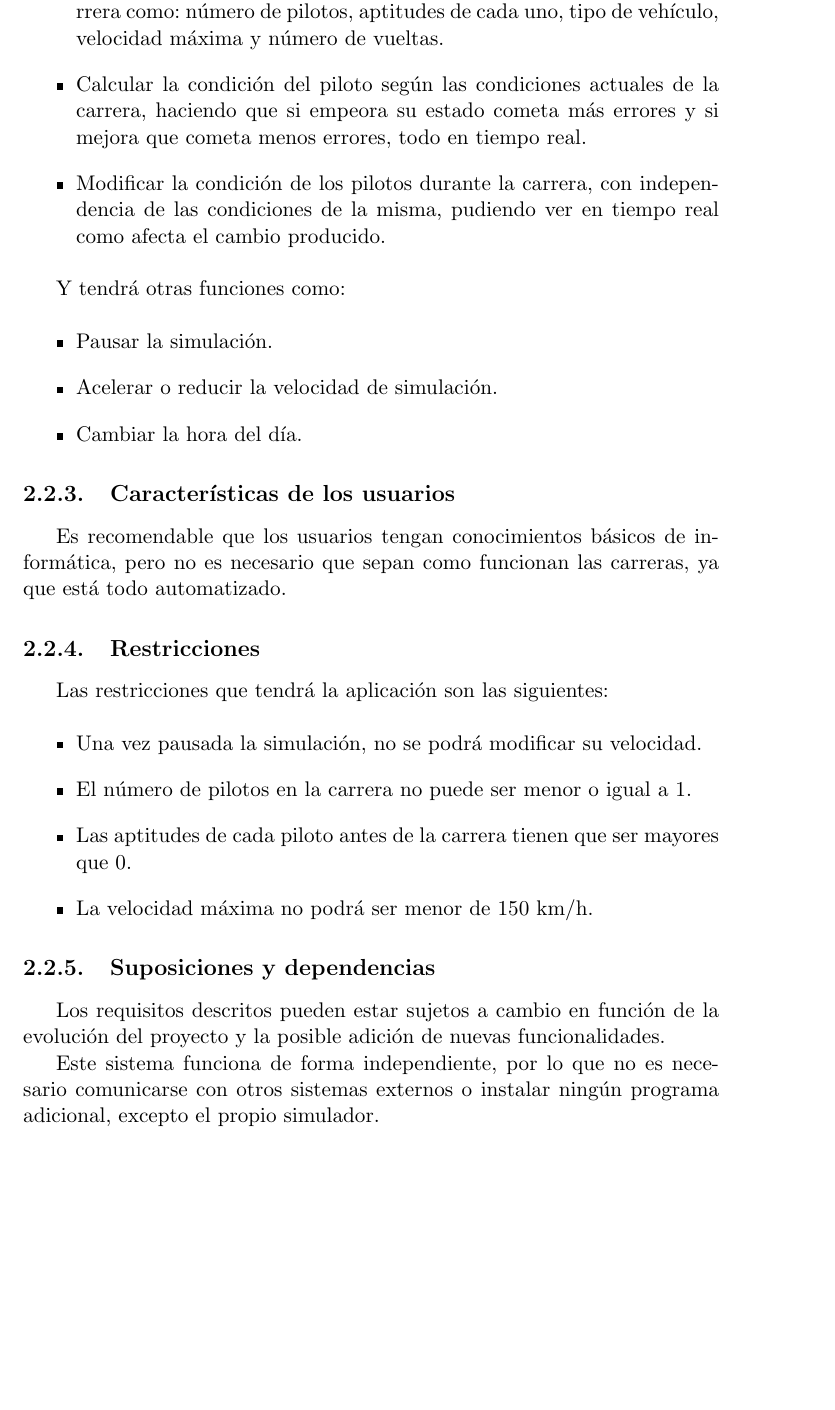
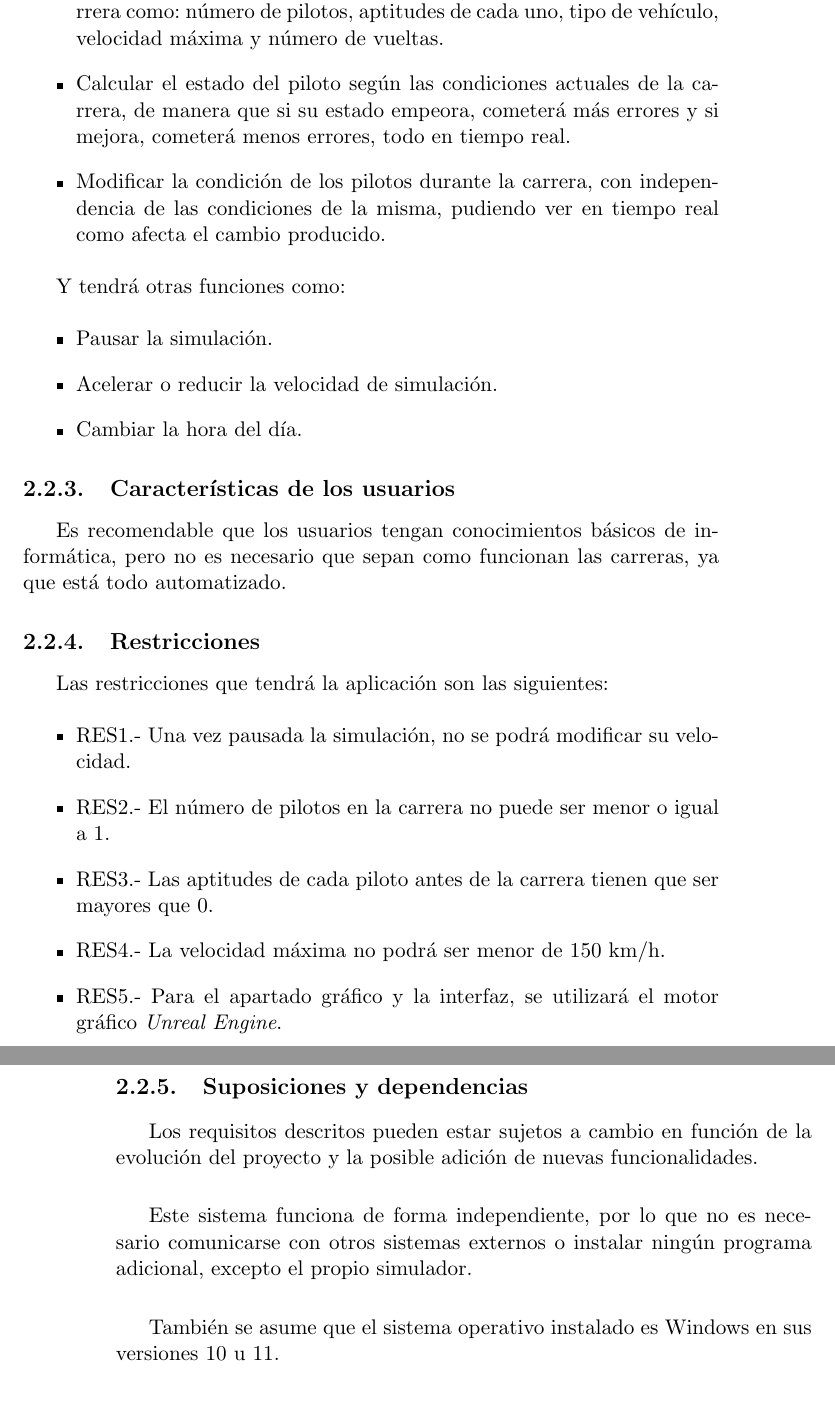
Before and after one commit to amt911/TFG-Documento, a LaTeX thesis (Plantilla_TFG_latex/proyecto.tex, which reads Plantilla_TFG_latex/capitulos/requisitos.tex): part of page 29 of 33 before the commit and two parts of pages 29 and 30 of 35 after it, the two joined at a grey line, cut so that both start at the same text, the shorter picture padded with empty space. Compiled offline with pdfLaTeX.

Commit message:
Añadido algo mas de texto y mejorada la expresion al principio

```diff
--- a/Plantilla_TFG_latex/capitulos/requisitos.tex
+++ b/Plantilla_TFG_latex/capitulos/requisitos.tex
@@ -78,7 +82,7 @@ Las funciones principales de la aplicación son las siguientes:
     %Configuración de los parámetros antes de la carrera:
     Otorgará la posibilidad de configurar distintas opciones antes de la carrera como: número de pilotos, aptitudes de cada uno, tipo de vehículo, velocidad máxima y número de vueltas.
 
-    \item Calcular la condición del piloto según las condiciones actuales de la carrera, haciendo que si empeora su estado cometa más errores y si mejora que cometa menos errores, todo en tiempo real.
+    \item Calcular el estado del piloto según las condiciones actuales de la carrera, de manera que si su estado empeora, cometerá más errores y si mejora, cometerá menos errores, todo en tiempo real.
 
     \item Modificar la condición de los pilotos durante la carrera, con independencia de las condiciones de la misma, pudiendo ver en tiempo real como afecta el cambio producido.
 \end{itemize}
@@ -100,10 +104,11 @@ Es recomendable que los usuarios tengan conocimientos básicos de informática,
 Las restricciones que tendrá la aplicación son las siguientes:
 
 \begin{itemize}
-    \item Una vez pausada la simulación, no se podrá modificar su velocidad.
-    \item El número de pilotos en la carrera no puede ser menor o igual a 1.
-    \item Las aptitudes de cada piloto antes de la carrera tienen que ser mayores que 0.
-    \item La velocidad máxima no podrá ser menor de 150 km/h.
+    \item RES1.- Una vez pausada la simulación, no se podrá modificar su velocidad.
+    \item RES2.- El número de pilotos en la carrera no puede ser menor o igual a 1.
+    \item RES3.- Las aptitudes de cada piloto antes de la carrera tienen que ser mayores que 0.
+    \item RES4.- La velocidad máxima no podrá ser menor de 150 km/h.
+    \item RES5.- Para el apartado gráfico y la interfaz, se utilizará el motor gráfico \textit{Unreal Engine}.
 \end{itemize}
 
 \subsection{Suposiciones y dependencias}
@@ -113,4 +120,8 @@ Los requisitos descritos pueden estar sujetos a cambio en función de la evoluci
 Este sistema funciona de forma independiente, por lo que no es necesario comunicarse con otros sistemas externos o instalar ningún programa adicional, excepto el propio simulador.
+
+\bigskip
+
+También se asume que el sistema operativo instalado es Windows en sus versiones 10 u 11.
 
 \subsection{Requerimientos específicos}
 
```
Also changed, not shown: Plantilla_TFG_latex/capitulos/requisitos.tex (8 more changed lines).
